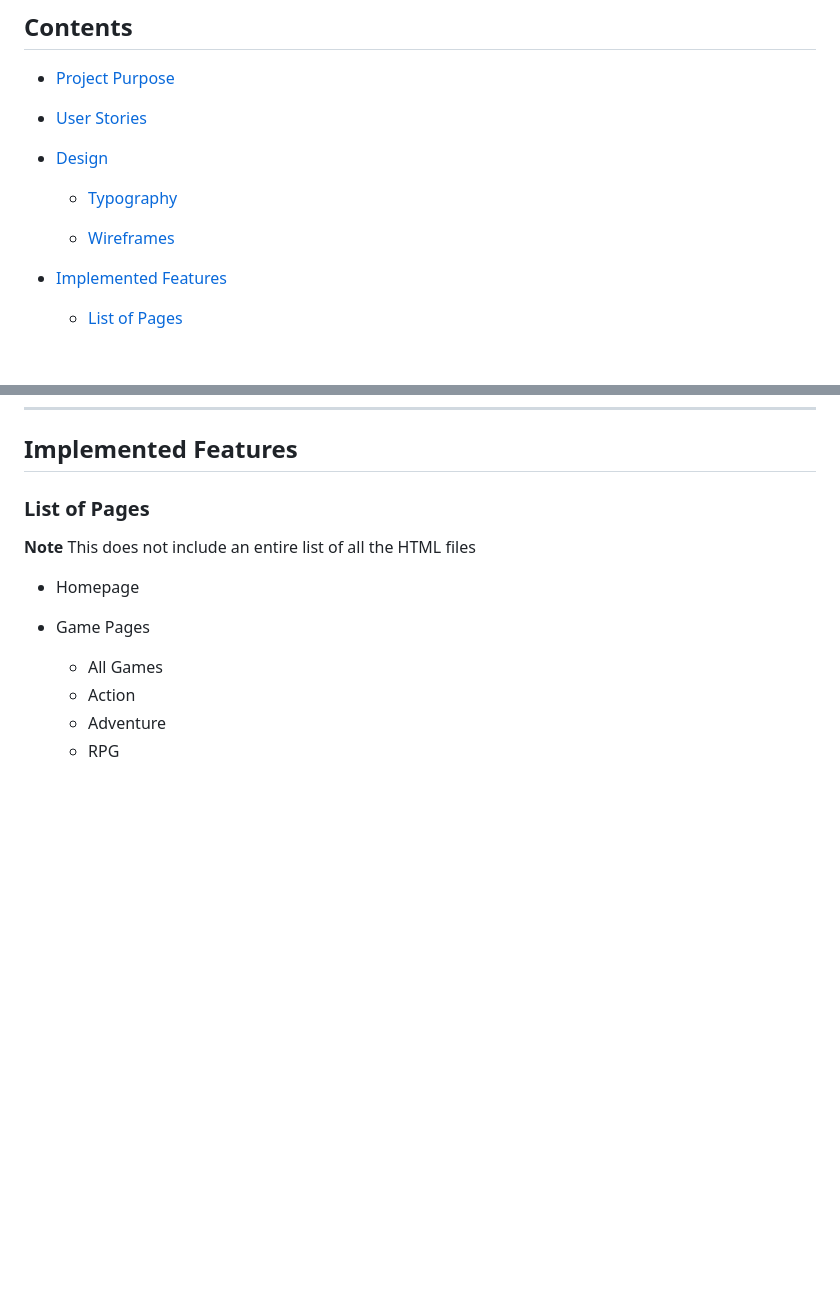
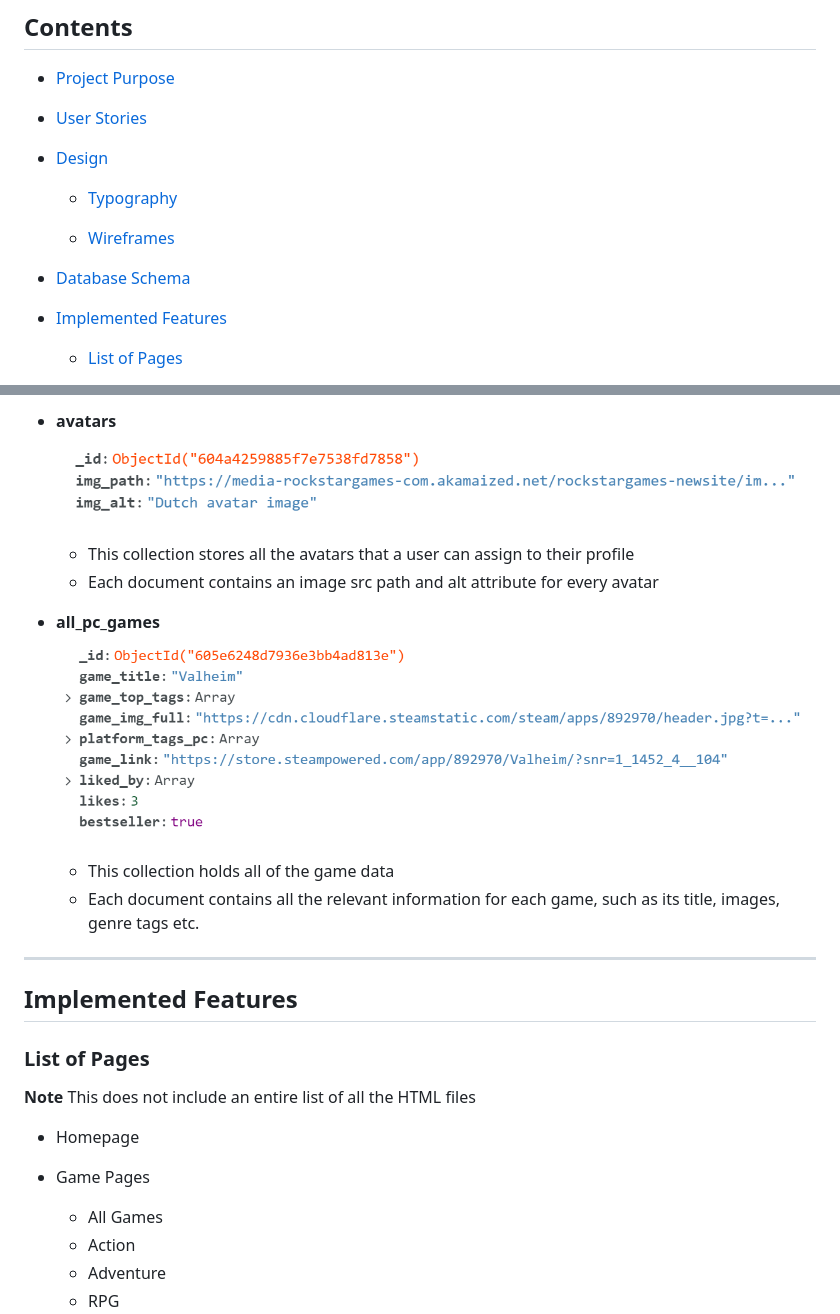
Before and after one commit to EllenSt264/my-Next-Game, a Markdown page: README.md, 2 parts joined by grey strips. Drawn GitHub-style; pictures changed too: static/img/documentation/mongodb-all_pc_games_1.png (added), static/img/documentation/mongodb-avatars.png (added); blank space fills up the shorter version.

Commit message:
Add Database Schema section to README.md

```diff
--- a/README.md
+++ b/README.md
@@ -21,6 +21,8 @@
     - [Typography](#typography)
 
     - [Wireframes](#wireframes)
+
+- [Database Schema](#database-schema)
 
 - [Implemented Features](#implemented-features)
 
@@ -204,3 +242,17 @@ Navlinks Mindmap
+- **avatars**
+    ![MongoDB user_games collection screenshot](static/img/documentation/mongodb-avatars.png)
+    - This collection stores all the avatars that a user can assign to their profile
+    - Each document contains an image src path and alt attribute for every avatar
+
+- **all_pc_games**
+    ![MongoDB user_games collection screenshot](static/img/documentation/mongodb-all_pc_games_1.png)
+    - This collection holds all of the game data
+    - Each document contains all the relevant information for each game, such as its title, images, genre tags etc.
+
+
+------
+
+
 
 ## Implemented Features
 
```
Also changed, not shown: other parts of README.md (+36 -0 lines), static/img/documentation/mongodb-user_games.png (added), static/img/documentation/mongodb-user_reviews.png (added), static/img/documentation/mongodb-users_doc.png (added).
